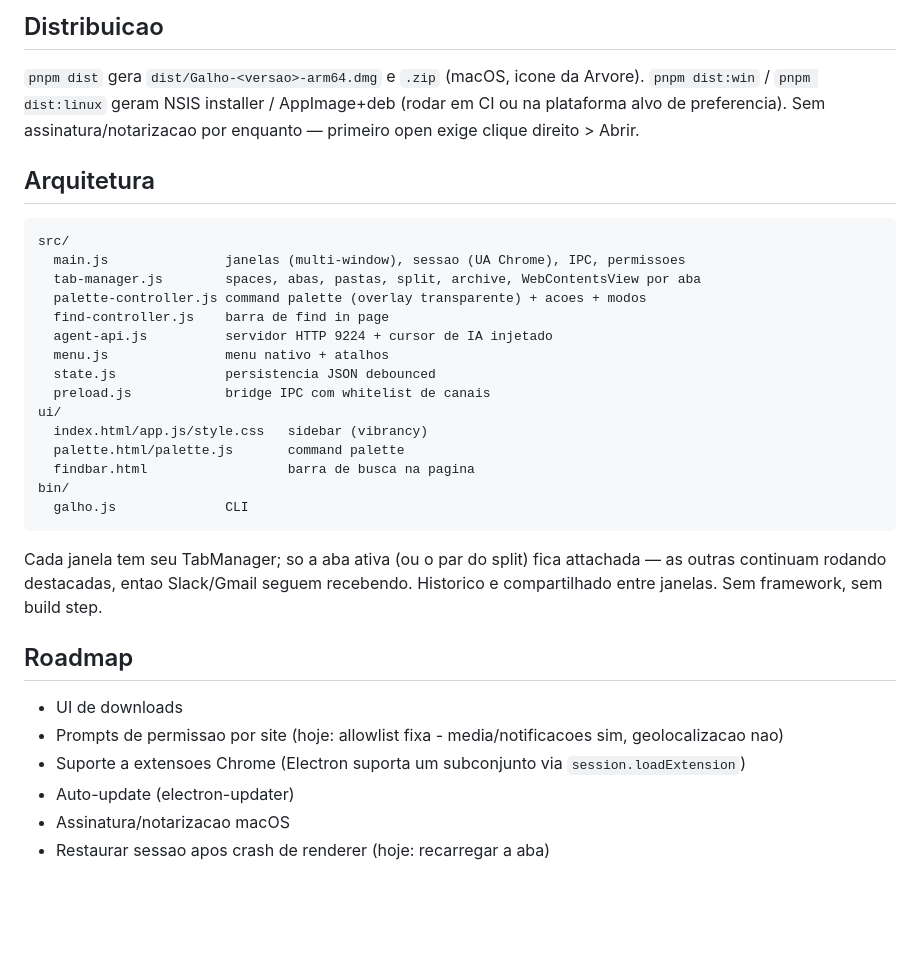
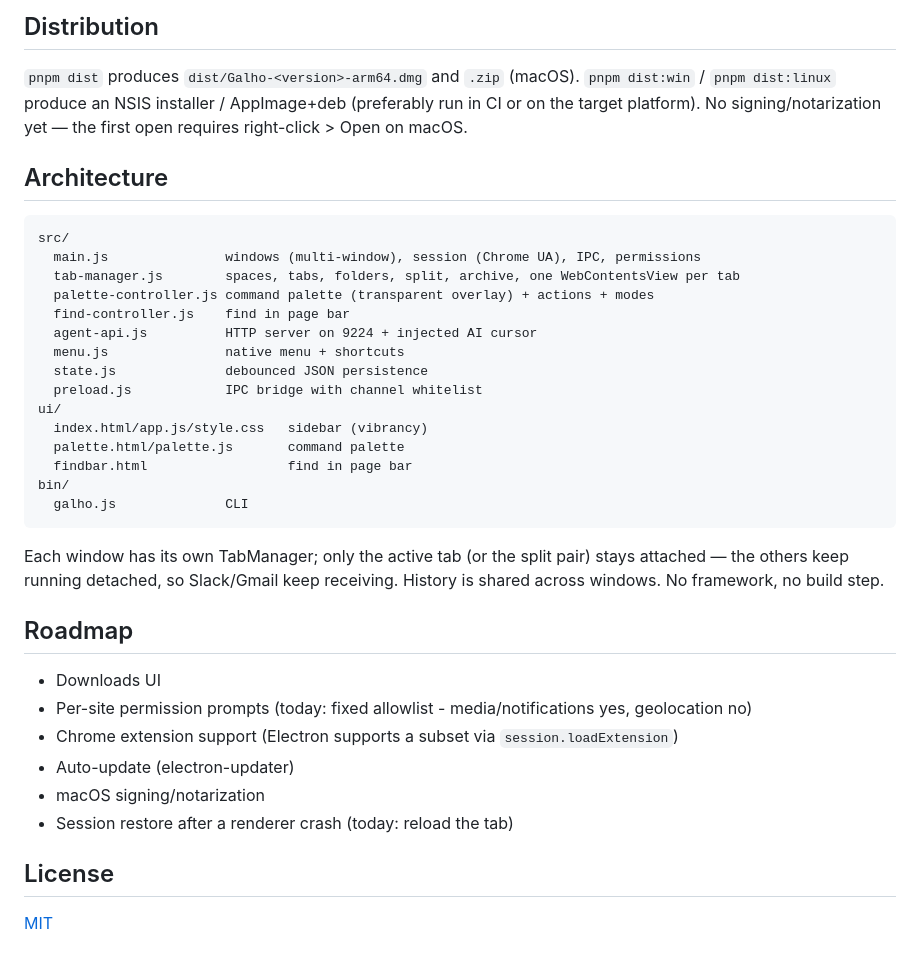
Before and after one commit to arvoreeducacao/canopy, a Markdown page: README.md, the part around one of its changes. Drawn GitHub-style; blank space fills up the shorter version.

````diff
--- a/README.md
+++ b/README.md
@@ -106,35 +120,39 @@ Qualquer processo local acessa as duas portas (mesmo modelo do `--remote-debuggi
 
-## Distribuicao
+## Distribution
 
-`pnpm dist` gera `dist/Galho-<versao>-arm64.dmg` e `.zip` (macOS, icone da Arvore). `pnpm dist:win` / `pnpm dist:linux` geram NSIS installer / AppImage+deb (rodar em CI ou na plataforma alvo de preferencia). Sem assinatura/notarizacao por enquanto — primeiro open exige clique direito > Abrir.
+`pnpm dist` produces `dist/Galho-<version>-arm64.dmg` and `.zip` (macOS). `pnpm dist:win` / `pnpm dist:linux` produce an NSIS installer / AppImage+deb (preferably run in CI or on the target platform). No signing/notarization yet — the first open requires right-click > Open on macOS.
 
-## Arquitetura
+## Architecture
 
 ```
 src/
-  main.js               janelas (multi-window), sessao (UA Chrome), IPC, permissoes
-  tab-manager.js        spaces, abas, pastas, split, archive, WebContentsView por aba
-  palette-controller.js command palette (overlay transparente) + acoes + modos
-  find-controller.js    barra de find in page
-  agent-api.js          servidor HTTP 9224 + cursor de IA injetado
-  menu.js               menu nativo + atalhos
-  state.js              persistencia JSON debounced
-  preload.js            bridge IPC com whitelist de canais
+  main.js               windows (multi-window), session (Chrome UA), IPC, permissions
+  tab-manager.js        spaces, tabs, folders, split, archive, one WebContentsView per tab
+  palette-controller.js command palette (transparent overlay) + actions + modes
+  find-controller.js    find in page bar
+  agent-api.js          HTTP server on 9224 + injected AI cursor
+  menu.js               native menu + shortcuts
+  state.js              debounced JSON persistence
+  preload.js            IPC bridge with channel whitelist
 ui/
   index.html/app.js/style.css   sidebar (vibrancy)
   palette.html/palette.js       command palette
-  findbar.html                  barra de busca na pagina
+  findbar.html                  find in page bar
 bin/
   galho.js              CLI
 ```
 
-Cada janela tem seu TabManager; so a aba ativa (ou o par do split) fica attachada — as outras continuam rodando destacadas, entao Slack/Gmail seguem recebendo. Historico e compartilhado entre janelas. Sem framework, sem build step.
+Each window has its own TabManager; only the active tab (or the split pair) stays attached — the others keep running detached, so Slack/Gmail keep receiving. History is shared across windows. No framework, no build step.
 
 ## Roadmap
 
-- UI de downloads
-- Prompts de permissao por site (hoje: allowlist fixa - media/notificacoes sim, geolocalizacao nao)
-- Suporte a extensoes Chrome (Electron suporta um subconjunto via `session.loadExtension`)
+- Downloads UI
+- Per-site permission prompts (today: fixed allowlist - media/notifications yes, geolocation no)
+- Chrome extension support (Electron supports a subset via `session.loadExtension`)
 - Auto-update (electron-updater)
-- Assinatura/notarizacao macOS
-- Restaurar sessao apos crash de renderer (hoje: recarregar a aba)
+- macOS signing/notarization
+- Session restore after a renderer crash (today: reload the tab)
+
+## License
+
+[MIT](LICENSE)
````
Also changed, not shown: other parts of README.md (+72 -58 lines), CONTRIBUTING.md (added, +26 -0 lines), README.pt-BR.md (added, +158 -0 lines), docs/agent-cursor.png (added), docs/palette.png (added), docs/sidebar.png (added), docs/split.png (added), 13 other files.
